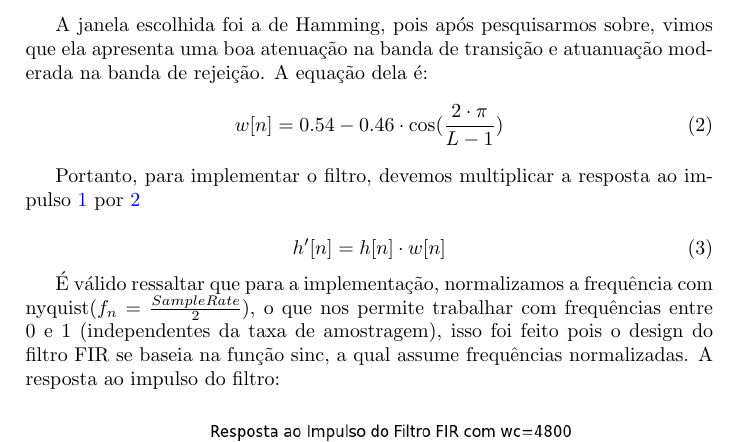
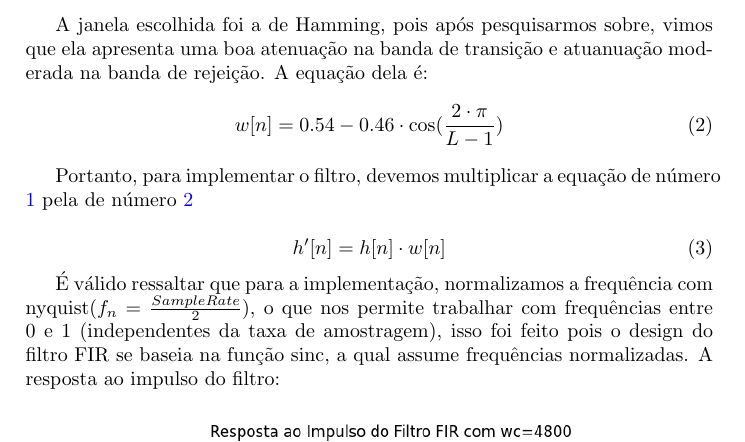
Before and after one commit to mateusribeirog/Filtro-Passa-Baixo, a LaTeX document (report/report.tex): part of page 4 of 8, cut so that both start at the same text. Compiled offline with pdfLaTeX.

Commit message:
Fixed portuguese errors

```diff
--- a/report/report.tex
+++ b/report/report.tex
@@ -100,7 +100,7 @@ na banda de rejeição. A equação dela é:
 \end{equation}
 
 
-Portanto, para implementar o filtro, devemos multiplicar a resposta ao impulso \ref{eq:1} por \ref{eq:2}
+Portanto, para implementar o filtro, devemos multiplicar a equação de número \ref{eq:1} pela de número \ref{eq:2}
 
 \begin{equation}\label{eq:3}
     h'[n] = h[n] \cdot w[n]
```
Also changed, not shown: report/report.pdf, 3 other files.
